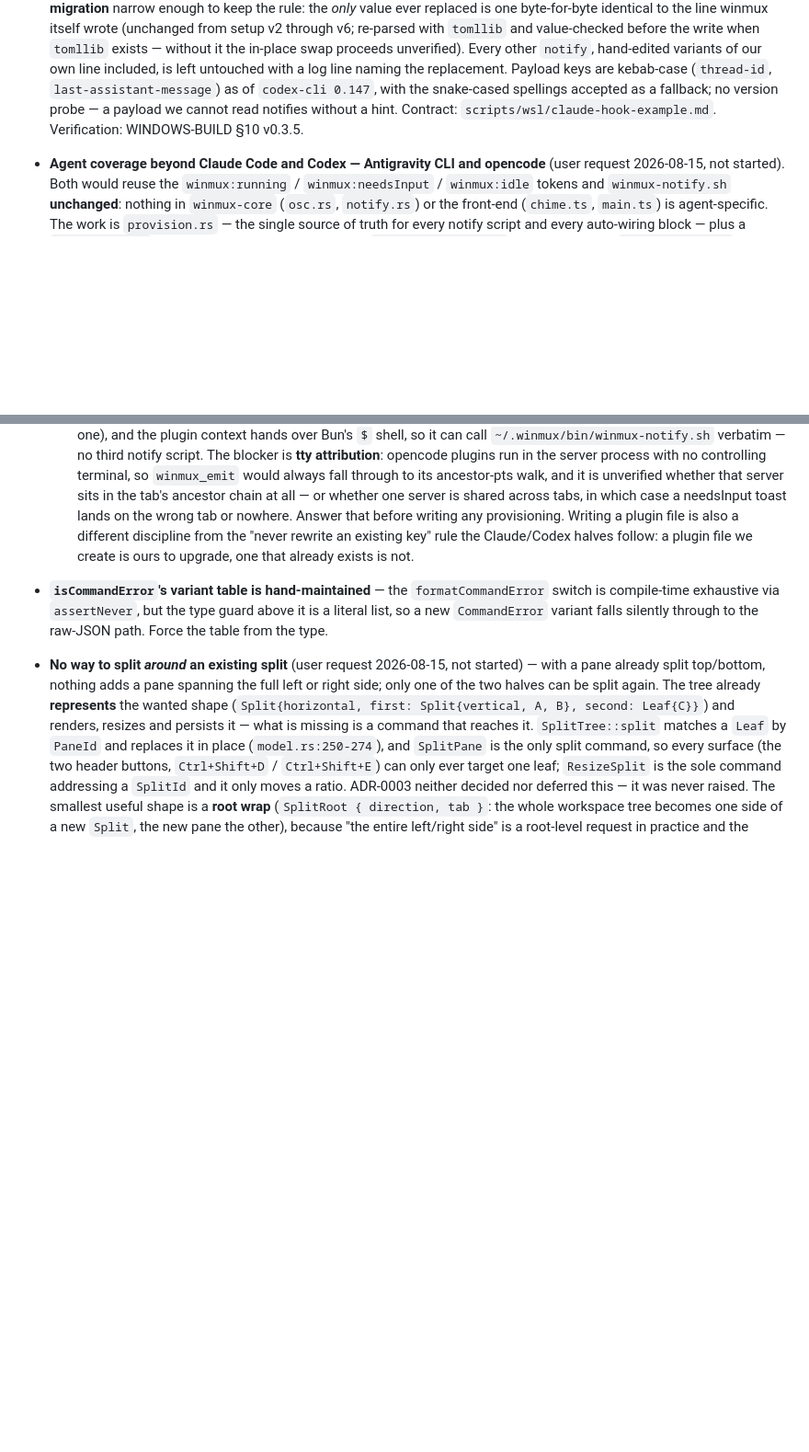
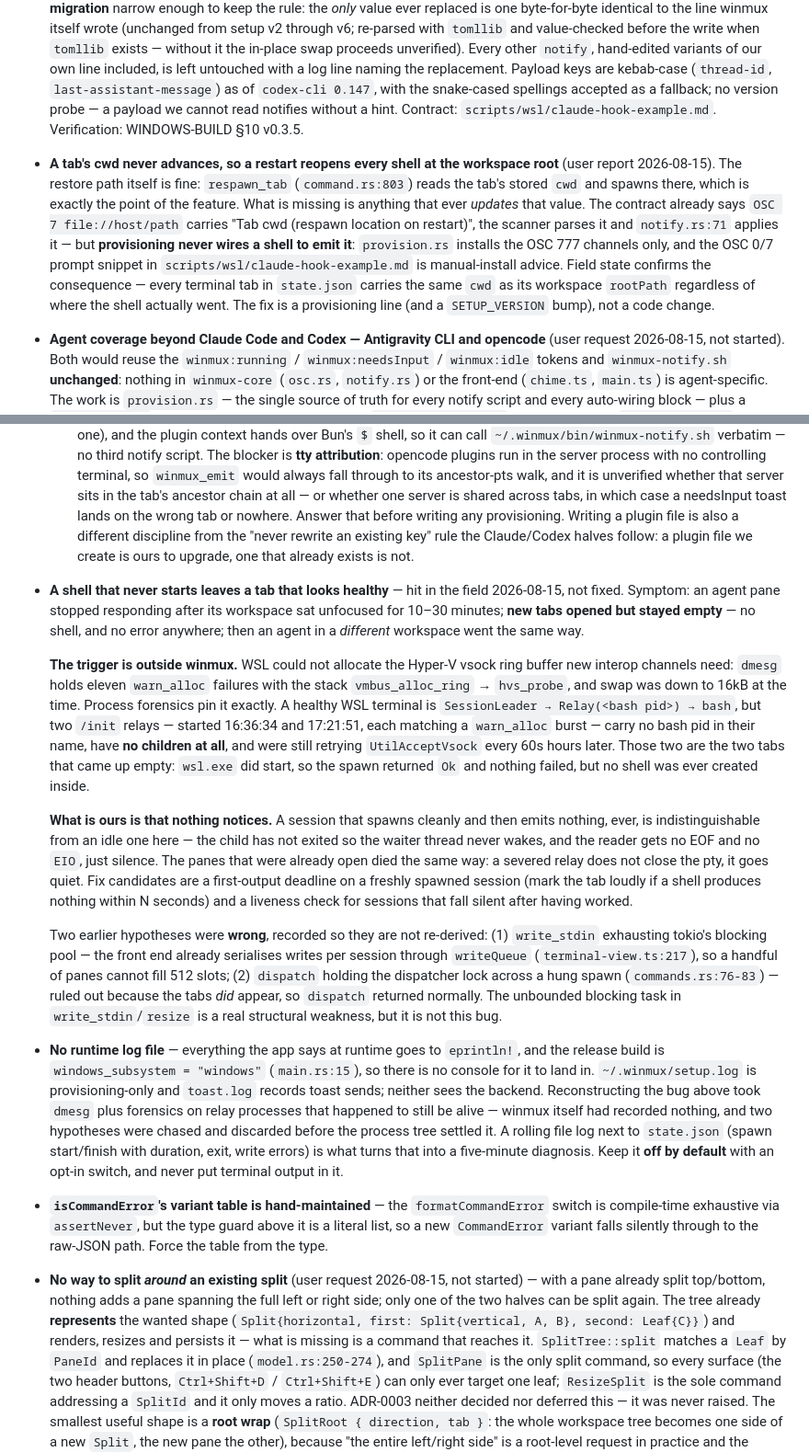
Before and after one commit to sjkwon-1023/winmux, a Markdown page: CLAUDE.md, 2 parts joined by grey strips. Shown at 92% size. Rendered like a GitHub page; blank space fills up the shorter version.

Commit message:
docs: record the empty-tab field failure and the cwd/logging gaps it exposed
Three backlog entries from the 2026-08-15 session.

A shell that never starts leaves a tab that looks healthy: WSL could not
allocate the vsock ring buffer for new interop channels, so wsl.exe started
but never produced a shell. The spawn returned Ok and no error surfaced, and
nothing in winmux notices a session that spawns cleanly and then stays silent
forever. Two hypotheses chased on the way (blocking-pool exhaustion via
write_stdin, dispatcher lock held across a hung spawn) are recorded as ruled
out so they are not re-derived.

No runtime log file: the release build has no console for eprintln!, so the
diagnosis above ran on dmesg and process forensics instead. Wants an opt-in
rolling log, off by default, with no terminal output in it.

A tab's cwd never advances: respawn_tab already spawns at the stored cwd, but
nothing ever updates that value — OSC 7 is in the contract and parsed, yet
provisioning only wires the OSC 777 channels, so every tab reopens at its
workspace root.

```diff
--- a/CLAUDE.md
+++ b/CLAUDE.md
@@ -201,6 +201,16 @@ Accepted deferrals, one line each. None of these block the MVP.
   the snake-cased spellings accepted as a fallback; no version probe — a payload we cannot
   read notifies without a hint. Contract: `scripts/wsl/claude-hook-example.md`. Verification:
   WINDOWS-BUILD §10 v0.3.5.
+- **A tab's cwd never advances, so a restart reopens every shell at the workspace root** (user
+  report 2026-08-15). The restore path itself is fine: `respawn_tab` (`command.rs:803`) reads the
+  tab's stored `cwd` and spawns there, which is exactly the point of the feature. What is missing
+  is anything that ever *updates* that value. The contract already says `OSC 7 file://host/path`
+  carries "Tab cwd (respawn location on restart)", the scanner parses it and `notify.rs:71`
+  applies it — but **provisioning never wires a shell to emit it**: `provision.rs` installs the
+  OSC 777 channels only, and the OSC 0/7 prompt snippet in `scripts/wsl/claude-hook-example.md`
+  is manual-install advice. Field state confirms the consequence — every terminal tab in
+  `state.json` carries the same `cwd` as its workspace `rootPath` regardless of where the shell
+  actually went. The fix is a provisioning line (and a `SETUP_VERSION` bump), not a code change.
 - **Agent coverage beyond Claude Code and Codex — Antigravity CLI and opencode** (user
   request 2026-08-15, not started). Both would reuse the `winmux:running` /
   `winmux:needsInput` / `winmux:idle` tokens and `winmux-notify.sh` **unchanged**: nothing in
@@ -238,6 +248,44 @@ Accepted deferrals, one line each. None of these block the MVP.
     Answer that before writing any provisioning. Writing a plugin file is also a different
     discipline from the "never rewrite an existing key" rule the Claude/Codex halves follow:
     a plugin file we create is ours to upgrade, one that already exists is not.
+- **A shell that never starts leaves a tab that looks healthy** — hit in the field 2026-08-15,
+  not fixed. Symptom: an agent pane stopped responding after its workspace sat unfocused for
+  10–30 minutes; **new tabs opened but stayed empty** — no shell, and no error anywhere; then an
+  agent in a *different* workspace went the same way.
+
+  **The trigger is outside winmux.** WSL could not allocate the Hyper-V vsock ring buffer new
+  interop channels need: `dmesg` holds eleven `warn_alloc` failures with the stack
+  `vmbus_alloc_ring` → `hvs_probe`, and swap was down to 16kB at the time. Process forensics pin
+  it exactly. A healthy WSL terminal is `SessionLeader → Relay(<bash pid>) → bash`, but two
+  `/init` relays — started 16:36:34 and 17:21:51, each matching a `warn_alloc` burst — carry no
+  bash pid in their name, have **no children at all**, and were still retrying
+  `UtilAcceptVsock` every 60s hours later. Those two are the two tabs that came up empty:
+  `wsl.exe` did start, so the spawn returned `Ok` and nothing failed, but no shell was ever
+  created inside.
+
+  **What is ours is that nothing notices.** A session that spawns cleanly and then emits nothing,
+  ever, is indistinguishable from an idle one here — the child has not exited so the waiter
+  thread never wakes, and the reader gets no EOF and no `EIO`, just silence. The panes that were
+  already open died the same way: a severed relay does not close the pty, it goes quiet. Fix
+  candidates are a first-output deadline on a freshly spawned session (mark the tab loudly if a
+  shell produces nothing within N seconds) and a liveness check for sessions that fall silent
+  after having worked.
+
+  Two earlier hypotheses were **wrong**, recorded so they are not re-derived: (1) `write_stdin`
+  exhausting tokio's blocking pool — the front end already serialises writes per session through
+  `writeQueue` (`terminal-view.ts:217`), so a handful of panes cannot fill 512 slots; (2)
+  `dispatch` holding the dispatcher lock across a hung spawn (`commands.rs:76-83`) — ruled out
+  because the tabs *did* appear, so `dispatch` returned normally. The unbounded blocking task in
+  `write_stdin`/`resize` is a real structural weakness, but it is not this bug.
+- **No runtime log file** — everything the app says at runtime goes to `eprintln!`, and the
+  release build is `windows_subsystem = "windows"` (`main.rs:15`), so there is no console for it
+  to land in. `~/.winmux/setup.log` is provisioning-only and `toast.log` records toast sends;
+  neither sees the backend. Reconstructing the bug above took `dmesg` plus forensics on relay
+  processes that happened to still be alive — winmux itself had recorded nothing, and two
+  hypotheses were chased and discarded before the process tree settled it. A rolling file log
+  next to `state.json` (spawn start/finish with duration, exit, write errors) is what turns that
+  into a five-minute diagnosis. Keep it **off by default** with an opt-in switch, and never put
+  terminal output in it.
 - **`isCommandError`'s variant table is hand-maintained** — the `formatCommandError`
   switch is compile-time exhaustive via `assertNever`, but the type guard above it is a
   literal list, so a new `CommandError` variant falls silently through to the raw-JSON
```
